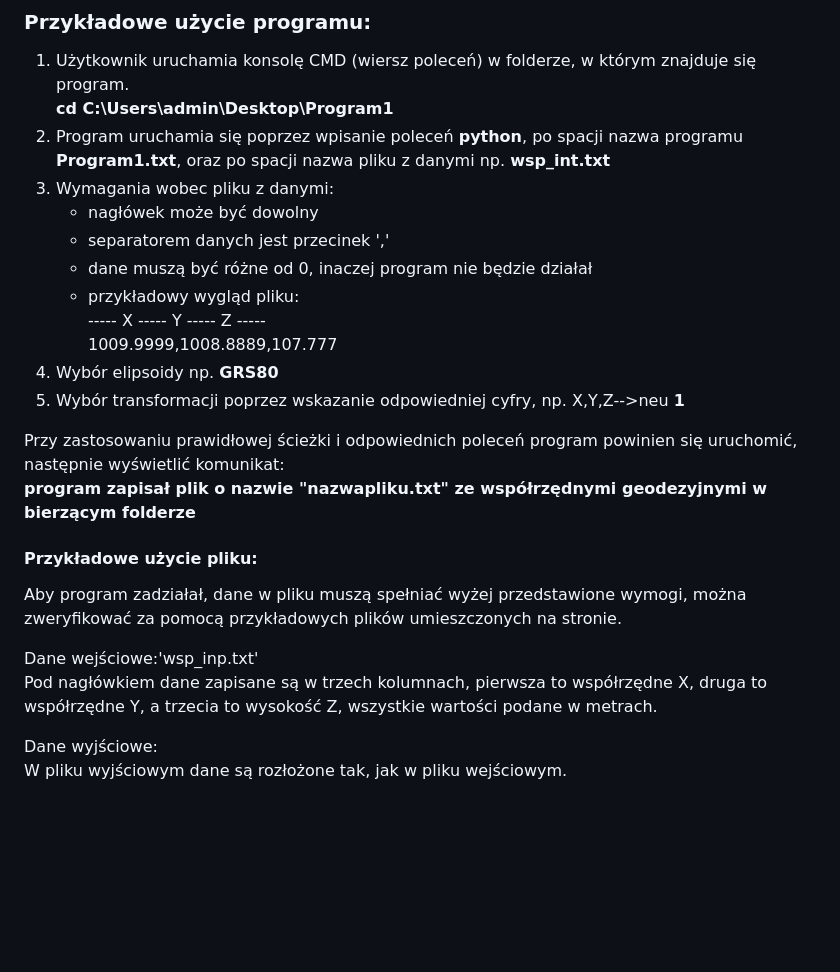
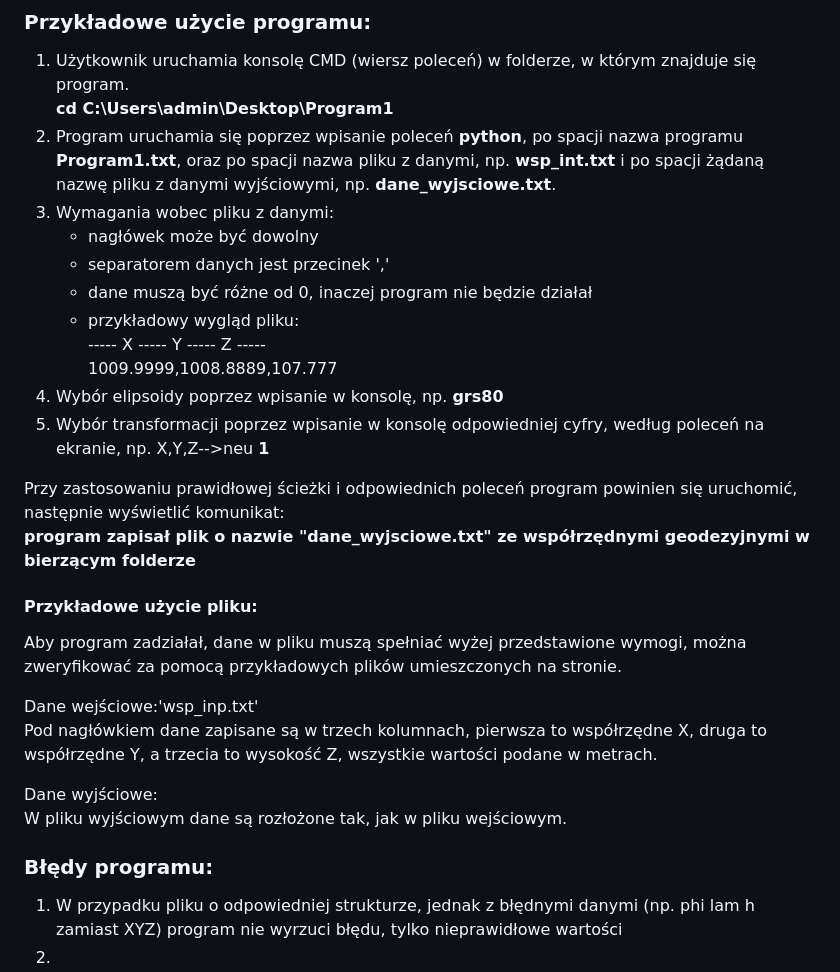
Before and after one commit to jakubCR7/Program1_infgeo2, a Markdown page: README.md, the part around the change. Drawn GitHub-style; blank space fills up the shorter version.

```diff
--- a/README.md
+++ b/README.md
@@ -23,7 +23,7 @@ Uruchamiając program Python wymagane jest również podanie nazwy pliku ze wsp
 ### Przykładowe użycie programu:
 1. Użytkownik uruchamia konsolę CMD (wiersz poleceń) w folderze, w którym znajduje się program.<br>
 **cd C:\Users\admin\Desktop\Program1**
-2. Program uruchamia się poprzez wpisanie poleceń **python**, po spacji nazwa programu **Program1.txt**, oraz po spacji nazwa pliku z danymi np. **wsp_int.txt**
+2. Program uruchamia się poprzez wpisanie poleceń **python**, po spacji nazwa programu **Program1.txt**, oraz po spacji nazwa pliku z danymi, np. **wsp_int.txt** i po spacji żądaną nazwę pliku z danymi wyjściowymi, np. **dane_wyjsciowe.txt**.
 3. Wymagania wobec pliku z danymi:
    - nagłówek może być dowolny
    - separatorem danych jest przecinek ','
@@ -31,11 +31,11 @@ Uruchamiając program Python wymagane jest również podanie nazwy pliku ze wsp
    - przykładowy wygląd pliku: <br>
    ----- X ----- Y ----- Z ----- <br>
    1009.9999,1008.8889,107.777
- 4. Wybór elipsoidy np. **GRS80**
- 5. Wybór transformacji poprzez wskazanie odpowiedniej cyfry, np. X,Y,Z-->neu **1**
+ 4. Wybór elipsoidy poprzez wpisanie w konsolę, np. **grs80**
+ 5. Wybór transformacji poprzez wpisanie w konsolę odpowiedniej cyfry, według poleceń na ekranie, np. X,Y,Z-->neu **1**
 
 Przy zastosowaniu prawidłowej ścieżki i odpowiednich poleceń program powinien się uruchomić, następnie wyświetlić komunikat:<br>
-**program zapisał plik o nazwie "nazwapliku.txt" ze współrzędnymi geodezyjnymi w bierzącym folderze**
+**program zapisał plik o nazwie "dane_wyjsciowe.txt" ze współrzędnymi geodezyjnymi w bierzącym folderze**
 #### Przykładowe użycie pliku:
 Aby program zadziałał, dane w pliku muszą spełniać wyżej przedstawione wymogi, można zweryfikować za pomocą przykładowych plików umieszczonych na stronie.<br>
 
@@ -44,3 +44,7 @@ Pod nagłówkiem dane zapisane są w trzech kolumnach, pierwsza to współrzędn
 
 Dane wyjściowe:<br>
 W pliku wyjściowym dane są rozłożone tak, jak w pliku wejściowym.
+
+### Błędy programu:
+1. W przypadku pliku o odpowiedniej strukturze, jednak z błędnymi danymi (np. phi lam h zamiast XYZ) program nie wyrzuci błędu, tylko nieprawidłowe wartości
+2.
```
